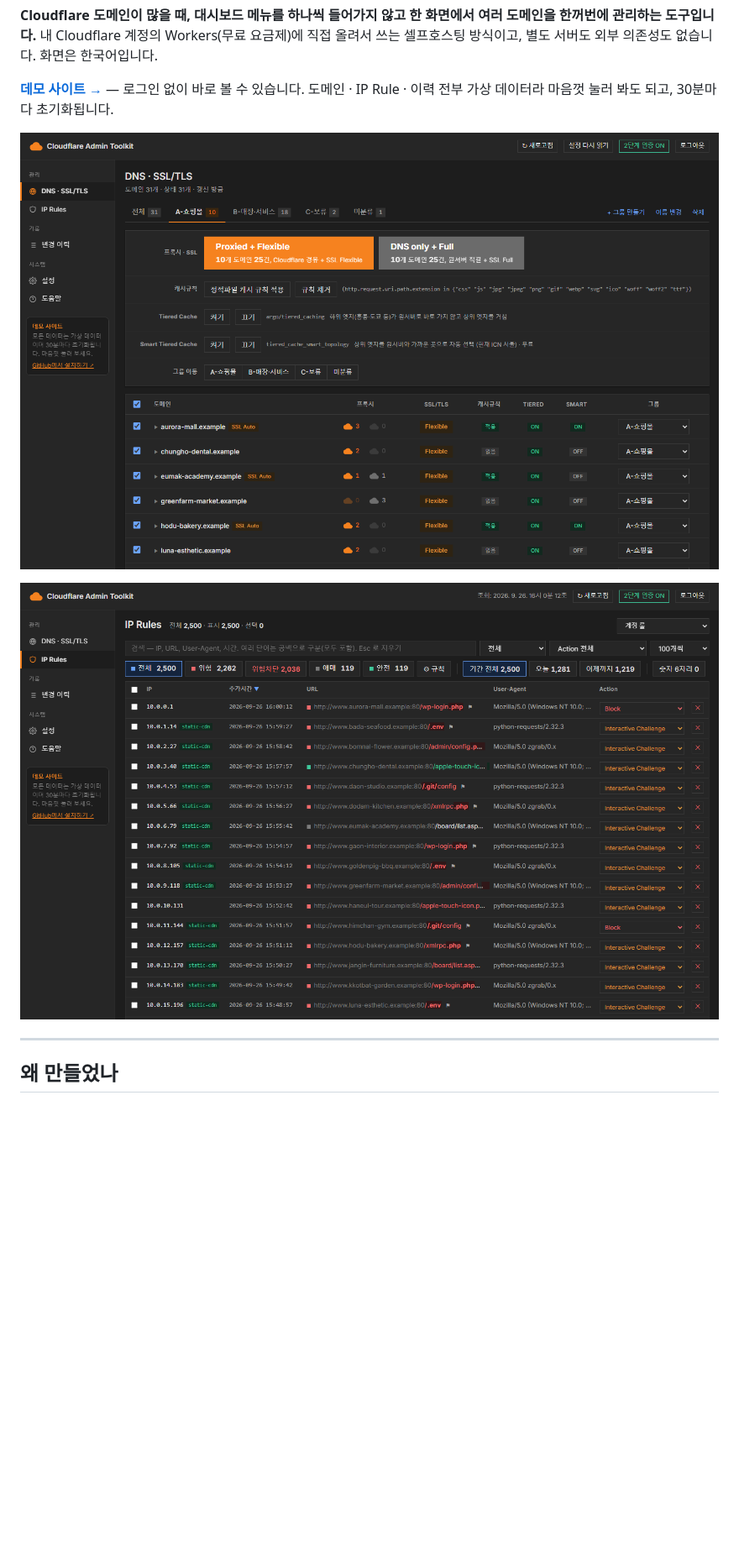
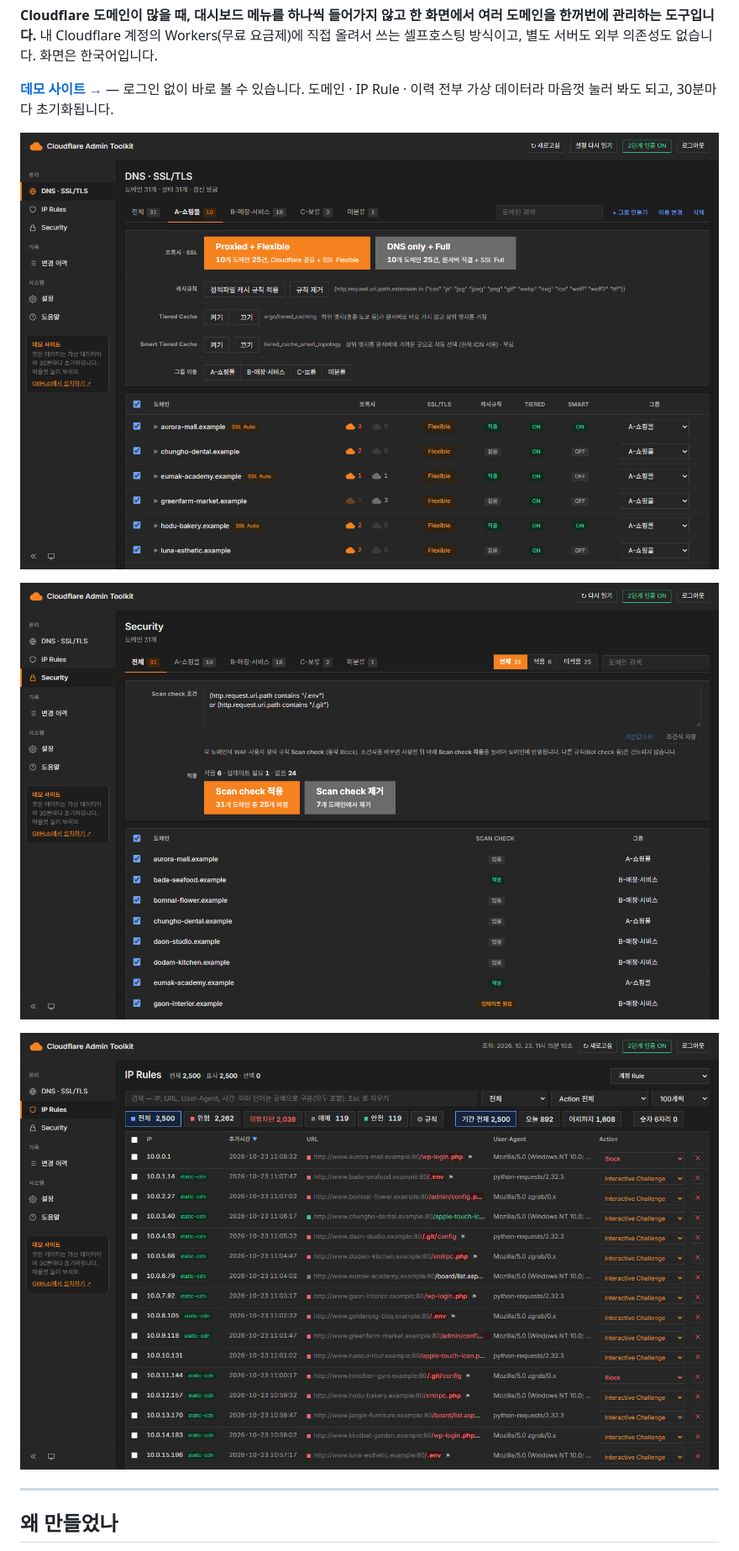
Before and after one commit to real21c/cloudflare-admin-toolkit, a Markdown page: README.ko.md, the part around the change. Shown: that part at 84% size. Rendered like a GitHub page; pictures changed too: docs/domains.png, docs/ip-rules.png, docs/security.png (added); blank space fills up the shorter version.

Commit message:
스크린샷 갱신 — Security 메뉴 추가

```diff
--- a/README.ko.md
+++ b/README.ko.md
@@ -12,6 +12,8 @@
 **[데모 사이트 →](https://cf-admin-demo.now100k.com)** — 로그인 없이 바로 볼 수 있습니다. 도메인 · IP Rule · 이력 전부 가상 데이터라 마음껏 눌러 봐도 되고, 30분마다 초기화됩니다.
 
 ![DNS · SSL/TLS — 그룹 단위 프록시/SSL 일괄 전환, 캐시 규칙 · Tiered Cache](docs/domains.png)
+
+![Security — Scan check 규칙을 모든 도메인에 한 번에 적용 · 업데이트](docs/security.png)
 
 ![IP Rules — 수천 개 IP Access Rules 조회 · 분류 · 일괄 관리](docs/ip-rules.png)
 
```
Also changed, not shown: README.md (+2 -0 lines).
